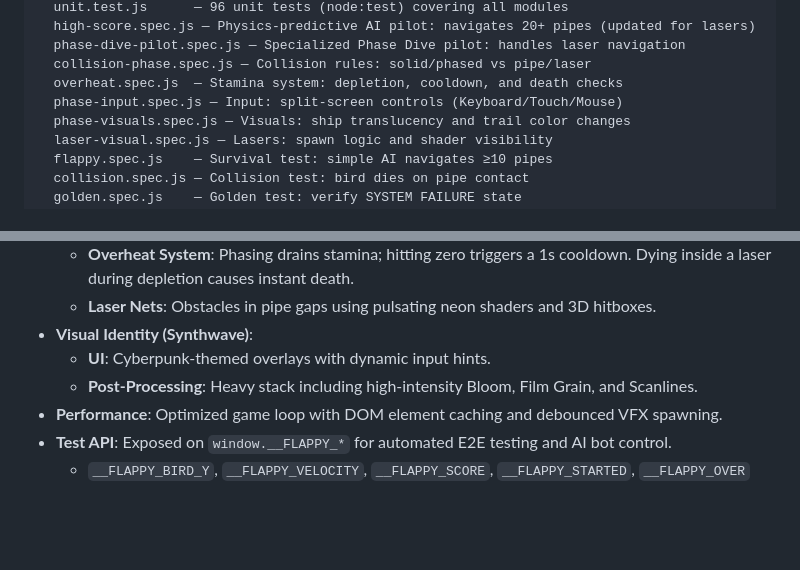
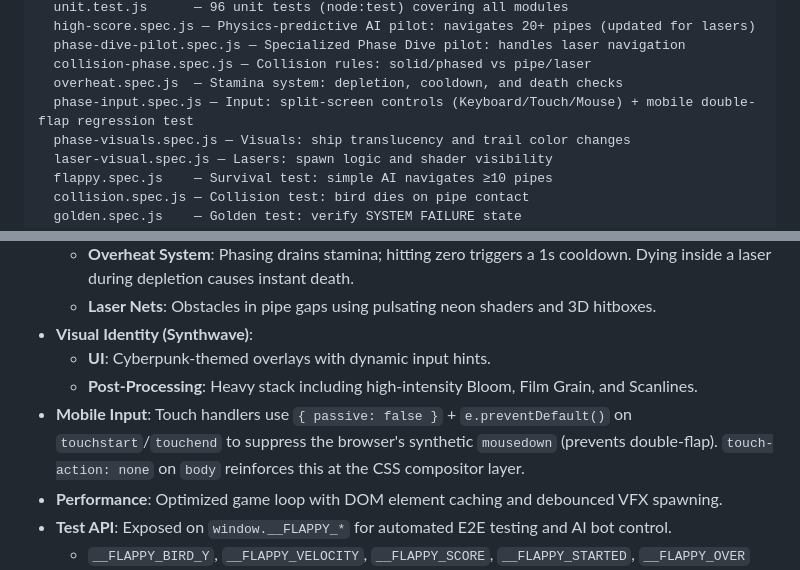
Before and after one commit to AyaSakura-comp/vibe_flappy_bird, a Markdown page: CLAUDE.md, 2 parts joined by grey strips. Drawn GitHub-style; blank space fills up the shorter version.

Commit message:
docs: update CLAUDE.md with mobile touch fix and regression test notes

```diff
--- a/CLAUDE.md
+++ b/CLAUDE.md
@@ -24,7 +24,7 @@ tests/
   phase-dive-pilot.spec.js — Specialized Phase Dive pilot: handles laser navigation
   collision-phase.spec.js — Collision rules: solid/phased vs pipe/laser
   overheat.spec.js  — Stamina system: depletion, cooldown, and death checks
-  phase-input.spec.js — Input: split-screen controls (Keyboard/Touch/Mouse)
+  phase-input.spec.js — Input: split-screen controls (Keyboard/Touch/Mouse) + mobile double-flap regression test
   phase-visuals.spec.js — Visuals: ship translucency and trail color changes
   laser-visual.spec.js — Lasers: spawn logic and shader visibility
   flappy.spec.js    — Survival test: simple AI navigates ≥10 pipes
@@ -49,6 +49,7 @@ package.json
 - **Visual Identity (Synthwave)**:
   - **UI**: Cyberpunk-themed overlays with dynamic input hints.
   - **Post-Processing**: Heavy stack including high-intensity Bloom, Film Grain, and Scanlines.
+- **Mobile Input**: Touch handlers use `{ passive: false }` + `e.preventDefault()` on `touchstart`/`touchend` to suppress the browser's synthetic `mousedown` (prevents double-flap). `touch-action: none` on `body` reinforces this at the CSS compositor layer.
 - **Performance**: Optimized game loop with DOM element caching and debounced VFX spawning.
 - **Test API**: Exposed on `window.__FLAPPY_*` for automated E2E testing and AI bot control.
   - `__FLAPPY_BIRD_Y`, `__FLAPPY_VELOCITY`, `__FLAPPY_SCORE`, `__FLAPPY_STARTED`, `__FLAPPY_OVER`
```
